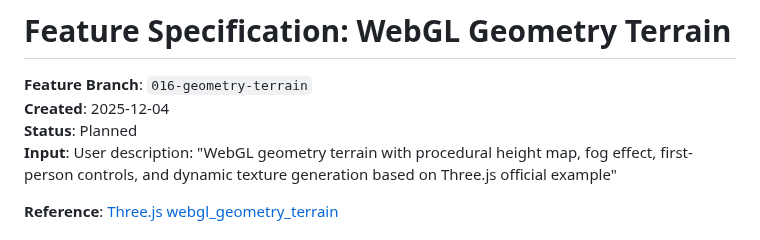
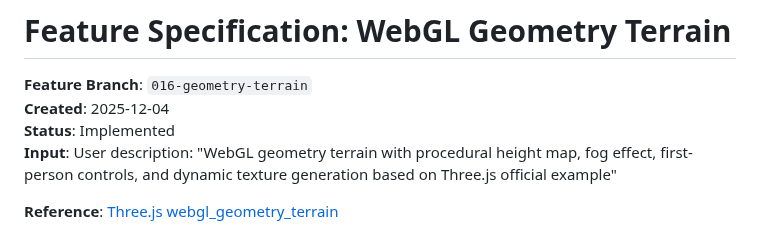
Before and after one commit to hans5549/hans-threejs-example, a Markdown page: specs/016-geometry-terrain/spec.md, the part around the change. Rendered like a GitHub page.

Commit message:
feat: 更新 WebGL Geometry Terrain 的狀態為已實作，並標記任務完成情況

```diff
--- a/specs/016-geometry-terrain/spec.md
+++ b/specs/016-geometry-terrain/spec.md
@@ -2,7 +2,7 @@
 
 **Feature Branch**: `016-geometry-terrain`
 **Created**: 2025-12-04
-**Status**: Planned
+**Status**: Implemented
 **Input**: User description: "WebGL geometry terrain with procedural height map, fog effect, first-person controls, and dynamic texture generation based on Three.js official example"
 
 **Reference**: [Three.js webgl_geometry_terrain](https://threejs.org/examples/#webgl_geometry_terrain)
```
Also changed, not shown: specs/016-geometry-terrain/tasks.md (+54 -54 lines).
